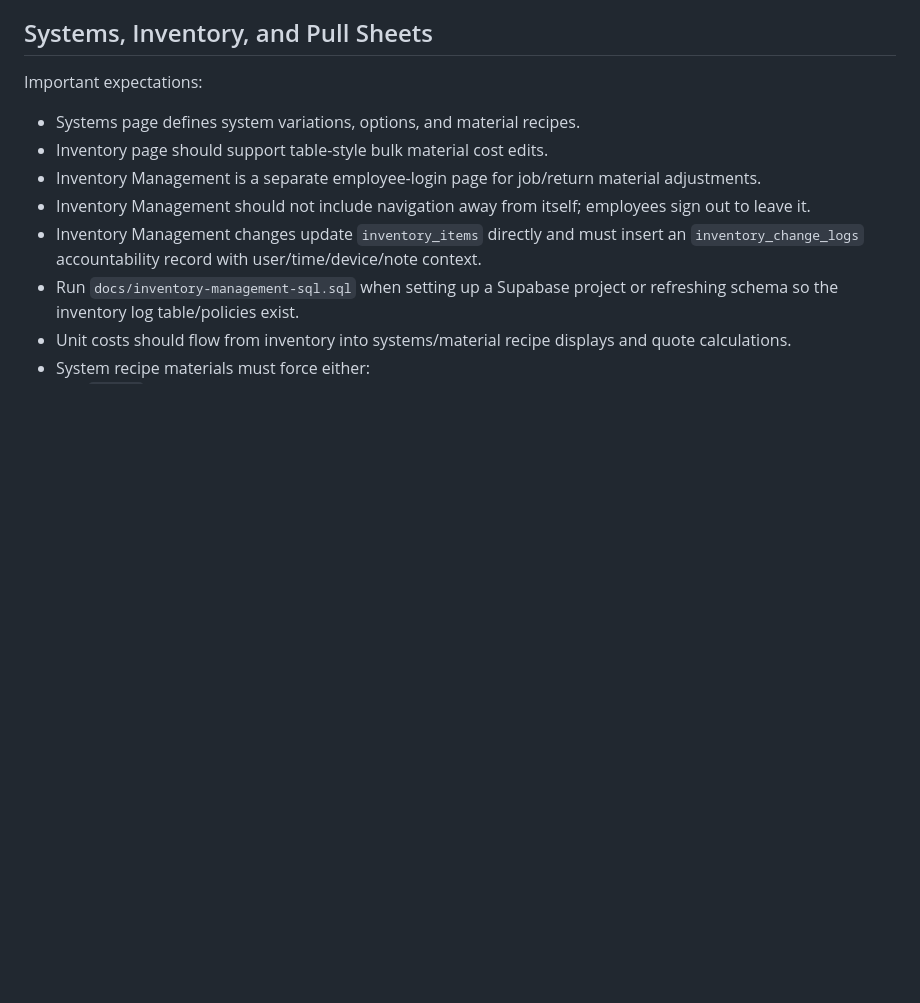
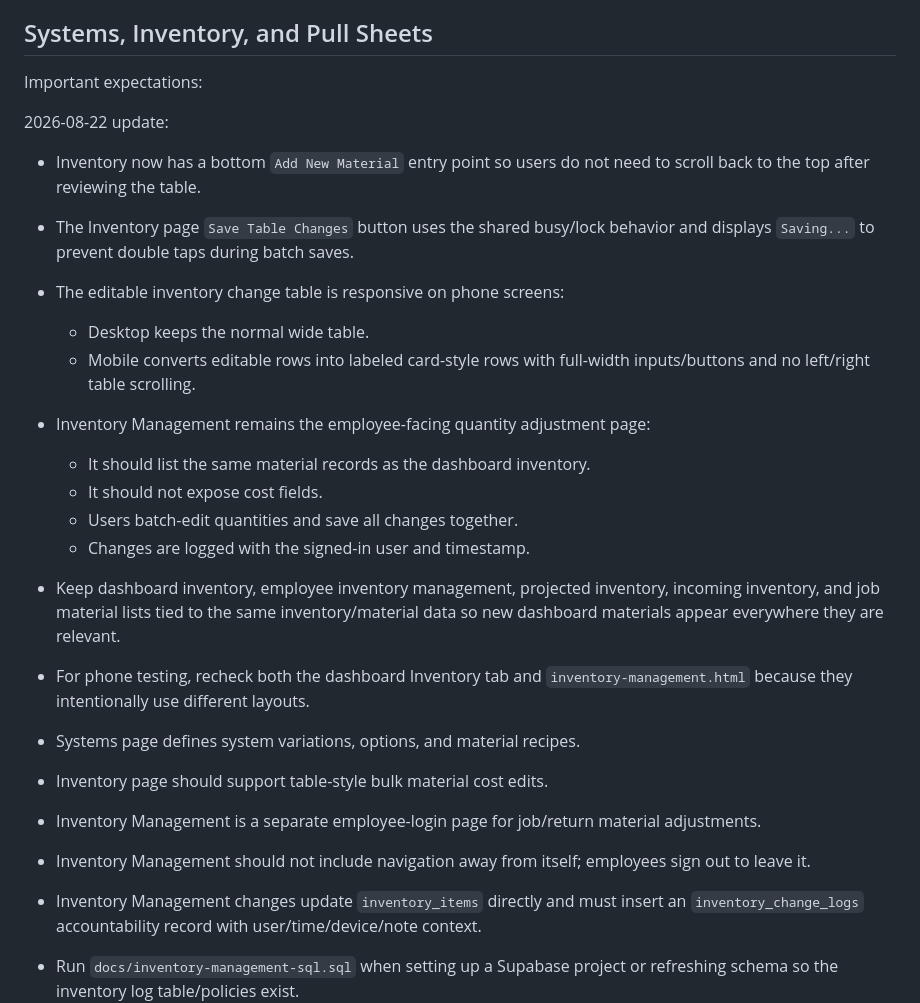
Before and after one commit to greglillysefs-prog/sefs-ops-dashboard, a Markdown page: docs/SEFS_CODEX_CONTEXT.md, the part around the change. Drawn GitHub-style; blank space fills up the shorter version.

Commit message:
Update SEFS context for inventory workflow

```diff
--- a/docs/SEFS_CODEX_CONTEXT.md
+++ b/docs/SEFS_CODEX_CONTEXT.md
@@ -68,6 +68,21 @@ Important expectations:
 ## Systems, Inventory, and Pull Sheets
 
 Important expectations:
+
+2026-08-22 update:
+
+- Inventory now has a bottom `Add New Material` entry point so users do not need to scroll back to the top after reviewing the table.
+- The Inventory page `Save Table Changes` button uses the shared busy/lock behavior and displays `Saving...` to prevent double taps during batch saves.
+- The editable inventory change table is responsive on phone screens:
+  - Desktop keeps the normal wide table.
+  - Mobile converts editable rows into labeled card-style rows with full-width inputs/buttons and no left/right table scrolling.
+- Inventory Management remains the employee-facing quantity adjustment page:
+  - It should list the same material records as the dashboard inventory.
+  - It should not expose cost fields.
+  - Users batch-edit quantities and save all changes together.
+  - Changes are logged with the signed-in user and timestamp.
+- Keep dashboard inventory, employee inventory management, projected inventory, incoming inventory, and job material lists tied to the same inventory/material data so new dashboard materials appear everywhere they are relevant.
+- For phone testing, recheck both the dashboard Inventory tab and `inventory-management.html` because they intentionally use different layouts.
 
 - Systems page defines system variations, options, and material recipes.
 - Inventory page should support table-style bulk material cost edits.
```
